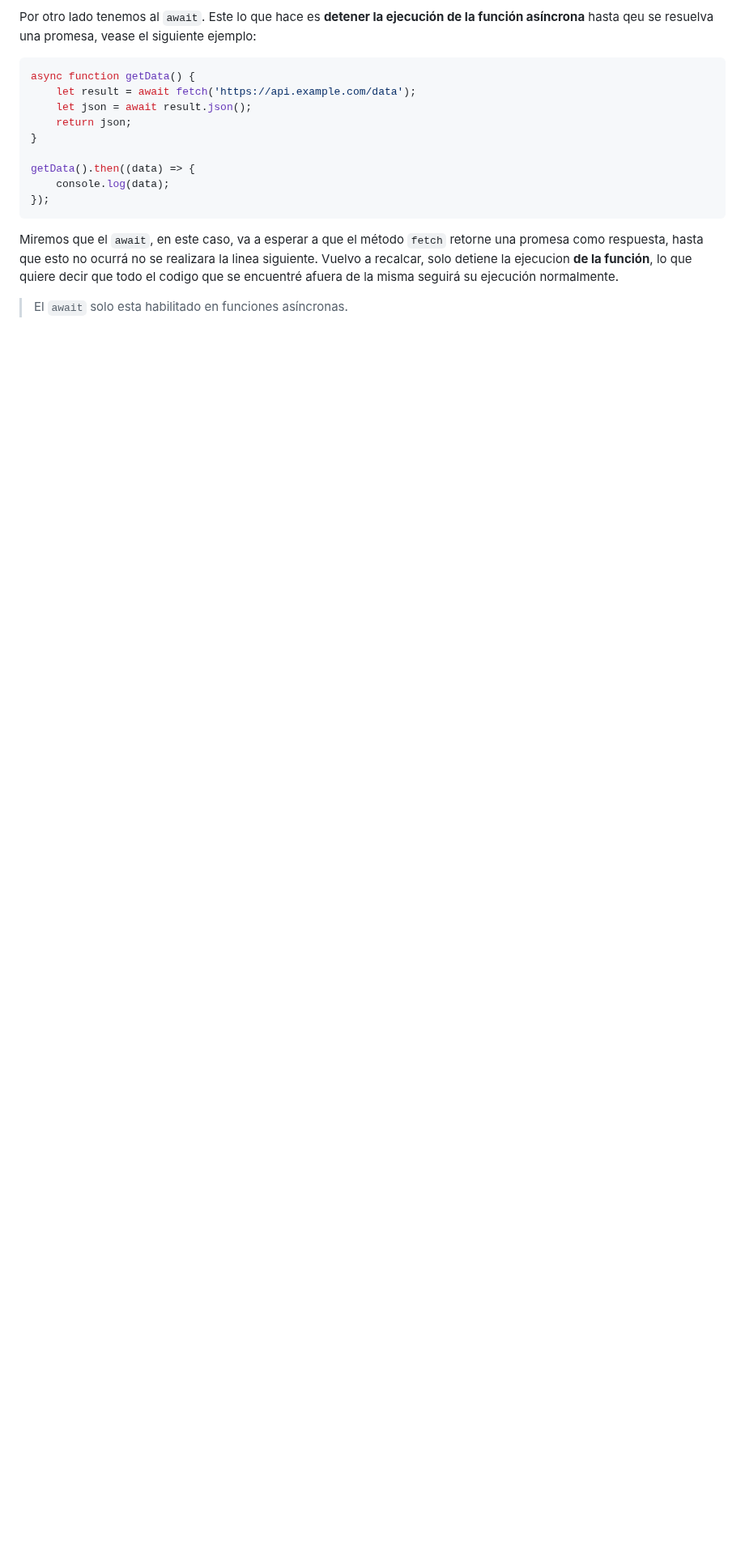
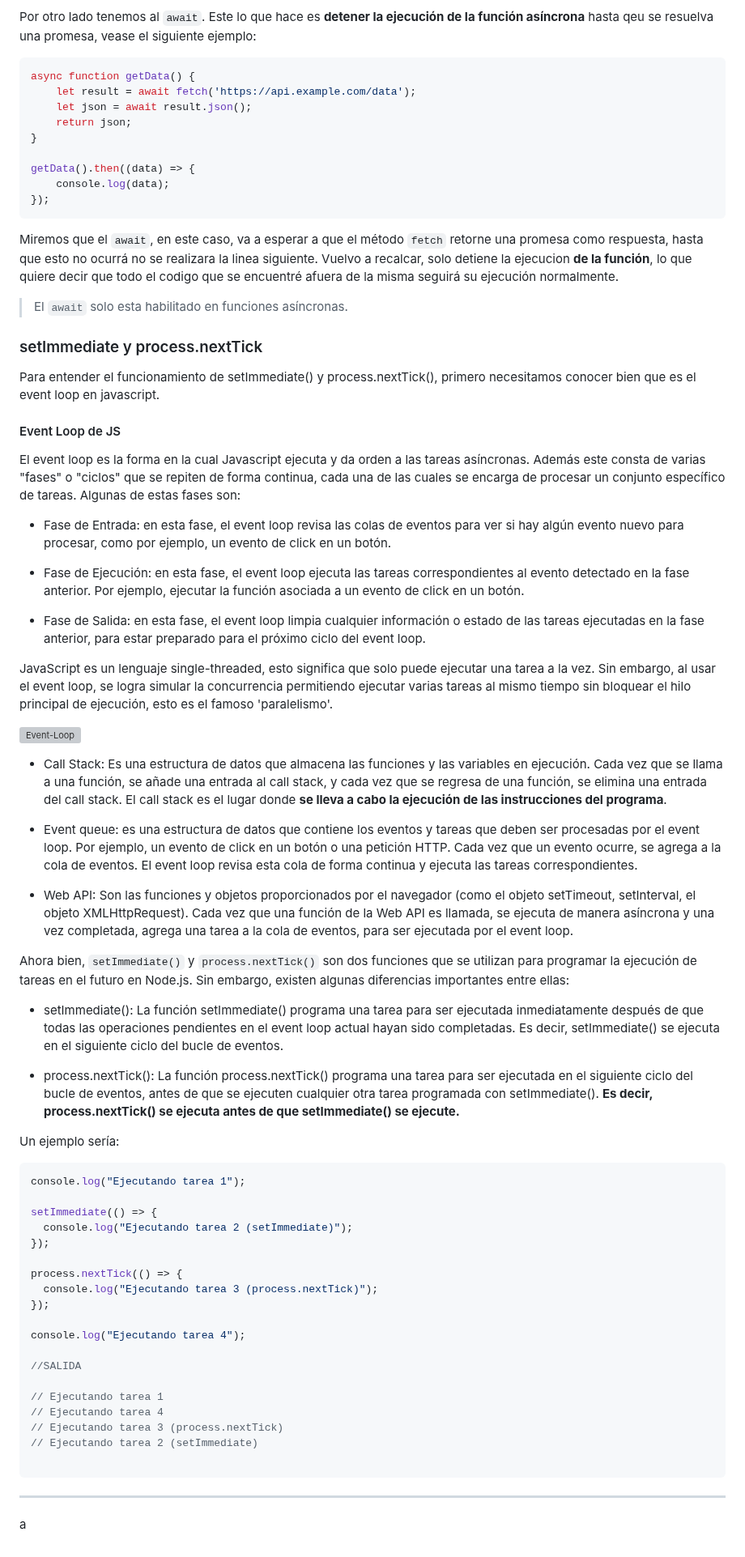
Before and after one commit to camiloCanclini/Curso-NodeJs1, a Markdown page: readme.md, the part around one of its changes. Shown at 81% size. GitHub-like rendering; blank space fills up the shorter version; grey boxes are pictures that could not be loaded.

Commit message:
Event Loop y Programación Asíncrona Explicadas. Correccion de una explicación anterior

````diff
--- a/readme.md
+++ b/readme.md
@@ -660,3 +664,61 @@ Miremos que el `await`, en este caso, va a esperar a que el método `fetch` reto
 Vuelvo a recalcar, solo detiene la ejecucion **de la función**, lo que quiere decir que todo el codigo que se encuentré afuera de la misma seguirá su ejecución normalmente.
 
 > El `await` solo esta habilitado en funciones asíncronas.
+
+### setImmediate y process.nextTick
+
+Para entender el funcionamiento de setImmediate() y process.nextTick(), primero necesitamos conocer bien que es el event loop en javascript.
+
+#### Event Loop de JS
+
+El event loop es la forma en la cual Javascript ejecuta y da orden a las tareas asíncronas. Además este consta de varias "fases" o "ciclos" que se repiten de forma continua, cada una de las cuales se encarga de procesar un conjunto específico de tareas. Algunas de estas fases son:
+
+* Fase de Entrada: en esta fase, el event loop revisa las colas de eventos para ver si hay algún evento nuevo para procesar, como por ejemplo, un evento de click en un botón.
+
+* Fase de Ejecución: en esta fase, el event loop ejecuta las tareas correspondientes al evento detectado en la fase anterior. Por ejemplo, ejecutar la función asociada a un evento de click en un botón.
+
+* Fase de Salida: en esta fase, el event loop limpia cualquier información o estado de las tareas ejecutadas en la fase anterior, para estar preparado para el próximo ciclo del event loop.
+
+JavaScript es un lenguaje single-threaded, esto significa que solo puede ejecutar una tarea a la vez. Sin embargo, al usar el event loop, se logra simular la concurrencia permitiendo ejecutar varias tareas al mismo tiempo sin bloquear el hilo principal de ejecución, esto es el famoso 'paralelismo'.
+
+![Event-Loop](https://miro.medium.com/max/720/1*7coLKNPemPd9o40PmUvuvQ.gif)
+
+* Call Stack: Es una estructura de datos que almacena las funciones y las variables en ejecución. Cada vez que se llama a una función, se añade una entrada al call stack, y cada vez que se regresa de una función, se elimina una entrada del call stack. El call stack es el lugar donde **se lleva a cabo la ejecución de las instrucciones del programa**.
+
+* Event queue: es una estructura de datos que contiene los eventos y tareas que deben ser procesadas por el event loop. Por ejemplo, un evento de click en un botón o una petición HTTP. Cada vez que un evento ocurre, se agrega a la cola de eventos. El event loop revisa esta cola de forma continua y ejecuta las tareas correspondientes.
+
+* Web API: Son las funciones y objetos proporcionados por el navegador (como el objeto setTimeout, setInterval, el objeto XMLHttpRequest). Cada vez que una función de la Web API es llamada, se ejecuta de manera asíncrona y una vez completada, agrega una tarea a la cola de eventos, para ser ejecutada por el event loop.
+
+Ahora bien, `setImmediate()` y `process.nextTick()` son dos funciones que se utilizan para programar la ejecución de tareas en el futuro en Node.js. Sin embargo, existen algunas diferencias importantes entre ellas:
+
+* setImmediate(): La función setImmediate() programa una tarea para ser ejecutada inmediatamente después de que todas las operaciones pendientes en el event loop actual hayan sido completadas. Es decir, setImmediate() se ejecuta en el siguiente ciclo del bucle de eventos.
+
+* process.nextTick(): La función process.nextTick() programa una tarea para ser ejecutada en el siguiente ciclo del bucle de eventos, antes de que se ejecuten cualquier otra tarea programada con setImmediate(). **Es decir, process.nextTick() se ejecuta antes de que setImmediate() se ejecute.**
+
+Un ejemplo sería:
+
+```js
+console.log("Ejecutando tarea 1");
+
+setImmediate(() => {
+  console.log("Ejecutando tarea 2 (setImmediate)");
+});
+
+process.nextTick(() => {
+  console.log("Ejecutando tarea 3 (process.nextTick)");
+});
+
+console.log("Ejecutando tarea 4");
+
+//SALIDA
+
+// Ejecutando tarea 1
+// Ejecutando tarea 4
+// Ejecutando tarea 3 (process.nextTick)
+// Ejecutando tarea 2 (setImmediate)
+
+```
+
+___
+
+a
````
Also changed, not shown: other parts of readme.md (+7 -3 lines).
